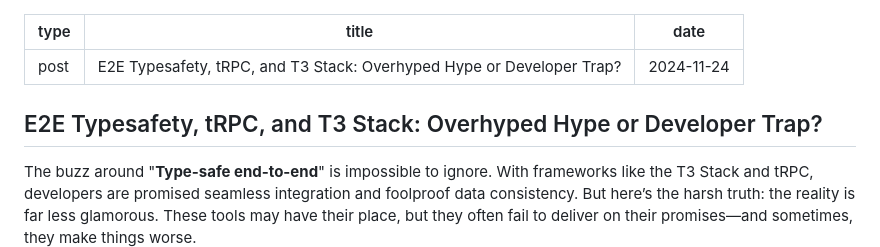
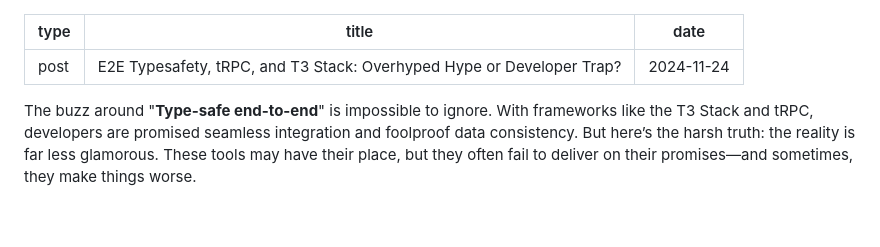
Before and after one commit to boraxpr/boraxpr.github.io, a Markdown page: pages/posts/t3isscam.md, the part around the change. Rendered like a GitHub page; blank space fills up the shorter version.

Commit message:
Edit post

```diff
--- a/pages/posts/t3isscam.md
+++ b/pages/posts/t3isscam.md
@@ -3,8 +3,6 @@ type: post
 title: 'E2E Typesafety, tRPC, and T3 Stack: Overhyped Hype or Developer Trap?'
 date: 2024-11-24
 ---
-
-## E2E Typesafety, tRPC, and T3 Stack: Overhyped Hype or Developer Trap?
 
 The buzz around "**Type-safe end-to-end**" is impossible to ignore. With frameworks like the T3 Stack and tRPC, developers are promised seamless integration and foolproof data consistency. But here’s the harsh truth: the reality is far less glamorous. These tools may have their place, but they often fail to deliver on their promises—and sometimes, they make things worse.
 
```
